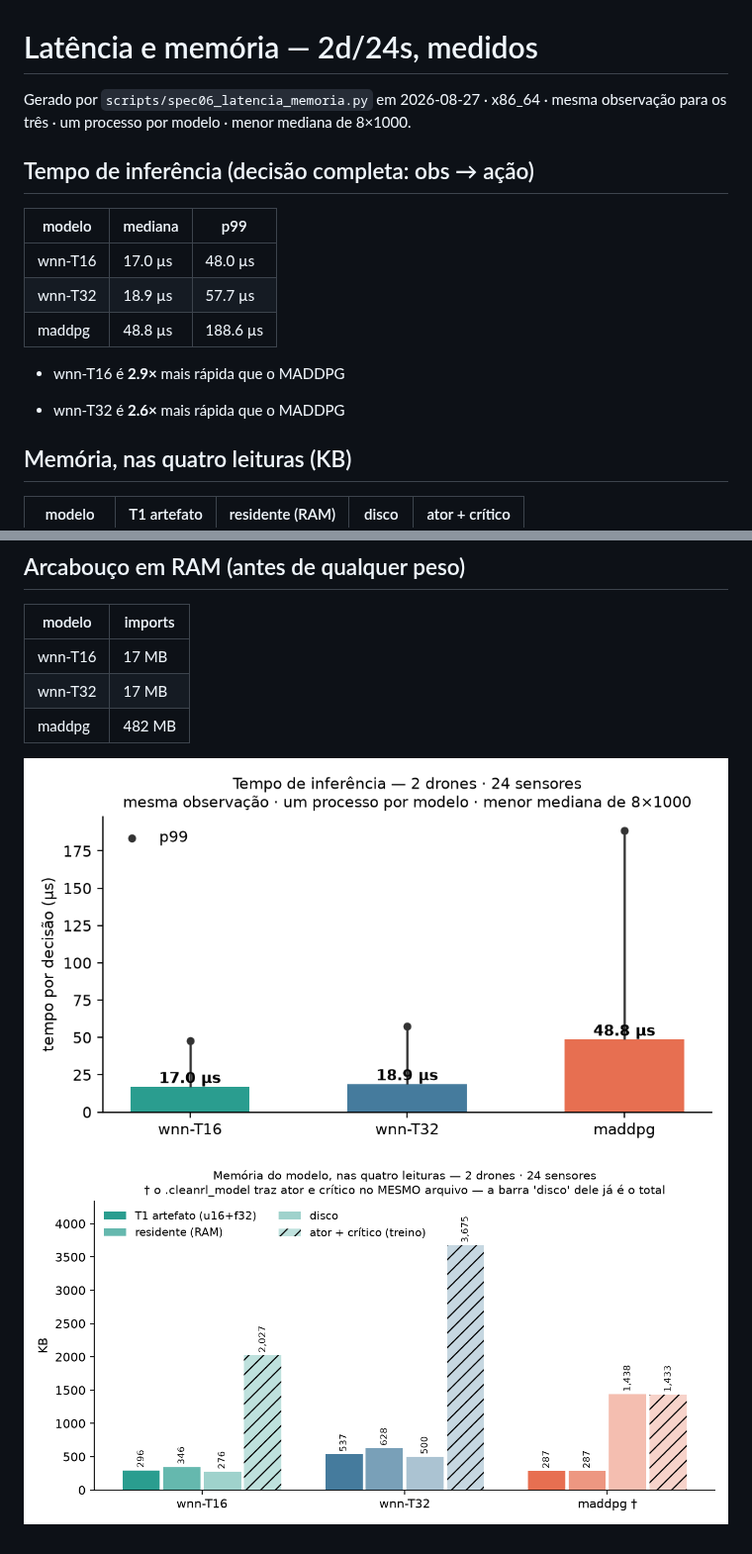
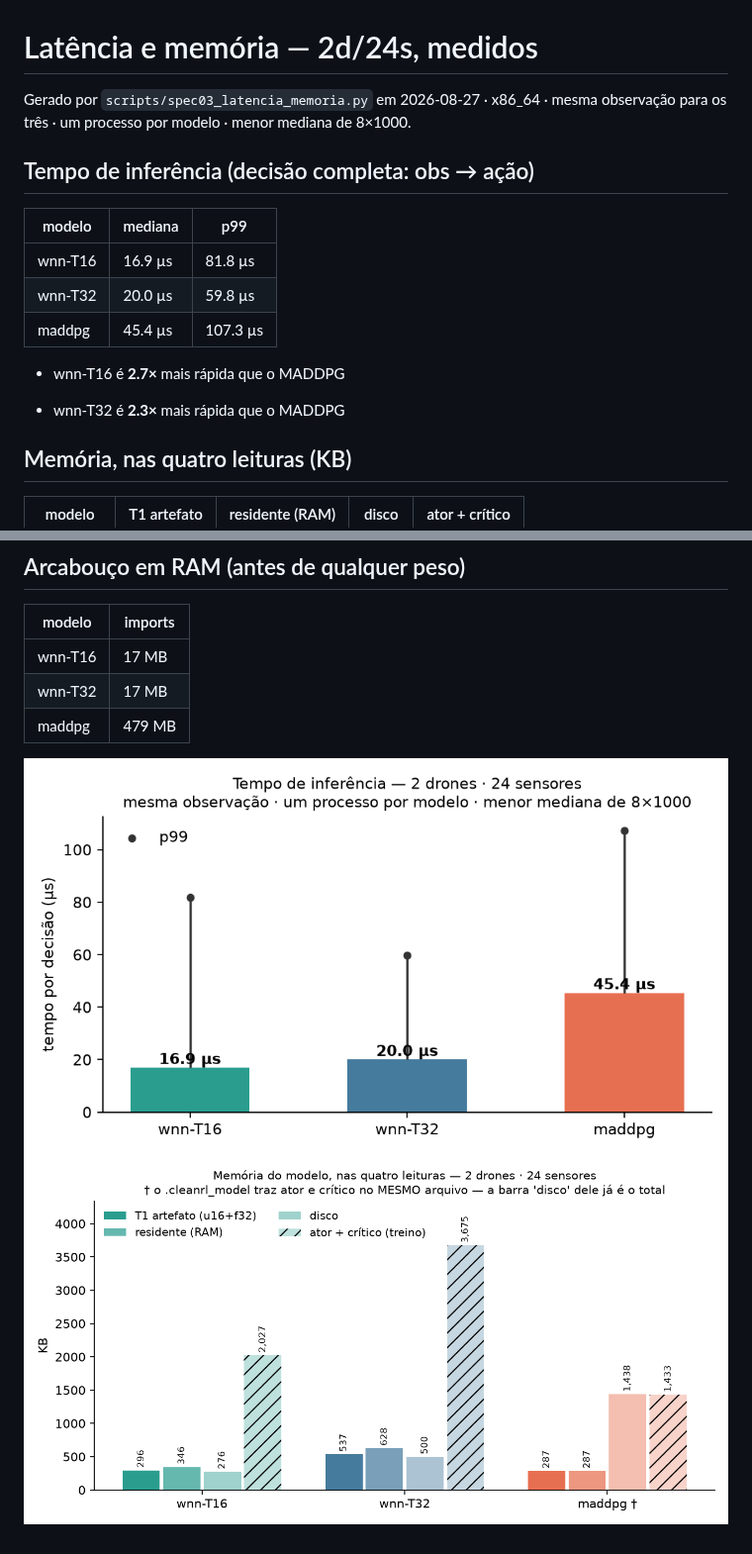
Before and after one commit to RNagao/uav-wnn, a Markdown page: reports/spec03-latencia-memoria-a2s24.md, 2 parts joined by grey strips. Shown at 99% size. GitHub-like rendering; pictures changed too: reports/spec03-latencia-a2s24.png (added), reports/spec06-latencia-a2s24.png (deleted).

```diff
--- a/reports/spec06-latencia-memoria-a2s24.md
+++ b/reports/spec03-latencia-memoria-a2s24.md
@@ -1,18 +1,18 @@
 # Latência e memória — 2d/24s, medidos
 
-Gerado por `scripts/spec06_latencia_memoria.py` em 2026-08-27 · x86_64 · mesma observação para os três · um processo por modelo · menor mediana de 8×1000.
+Gerado por `scripts/spec03_latencia_memoria.py` em 2026-08-27 · x86_64 · mesma observação para os três · um processo por modelo · menor mediana de 8×1000.
 
 ## Tempo de inferência (decisão completa: obs → ação)
 
 | modelo | mediana | p99 |
 | --- | --- | --- |
-| wnn-T16 | 17.0 µs | 48.0 µs |
-| wnn-T32 | 18.9 µs | 57.7 µs |
-| maddpg | 48.8 µs | 188.6 µs |
+| wnn-T16 | 16.9 µs | 81.8 µs |
+| wnn-T32 | 20.0 µs | 59.8 µs |
+| maddpg | 45.4 µs | 107.3 µs |
 
-- wnn-T16 é **2.9×** mais rápida que o MADDPG
+- wnn-T16 é **2.7×** mais rápida que o MADDPG
 
-- wnn-T32 é **2.6×** mais rápida que o MADDPG
+- wnn-T32 é **2.3×** mais rápida que o MADDPG
 
 ## Memória, nas quatro leituras (KB)
 
@@ -33,7 +33,7 @@ Gerado por `scripts/spec06_latencia_memoria.py` em 2026-08-27 · x86_64 · mesma
 | --- | --- |
 | wnn-T16 | 17 MB |
 | wnn-T32 | 17 MB |
-| maddpg | 482 MB |
+| maddpg | 479 MB |
 
-![tempos](spec06-latencia-a2s24.png)
-![memória](spec06-memoria-a2s24.png)
+![tempos](spec03-latencia-a2s24.png)
+![memória](spec03-memoria-a2s24.png)
```
Also changed, not shown: reports/spec03-custo-comparado.md (renamed from reports/spec06-custo-comparado.md, +1 -1 lines), reports/spec03-memoria-a2s24.png (renamed from reports/spec06-memoria-a2s24.png), 11 other files.
